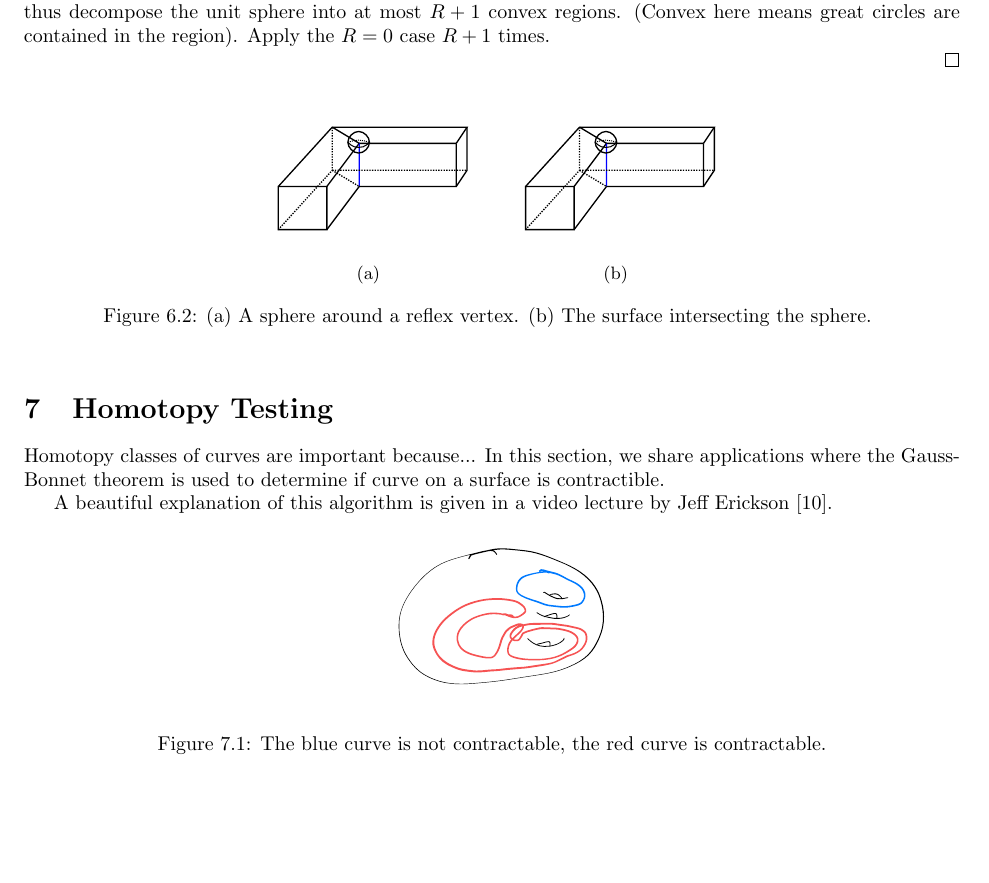
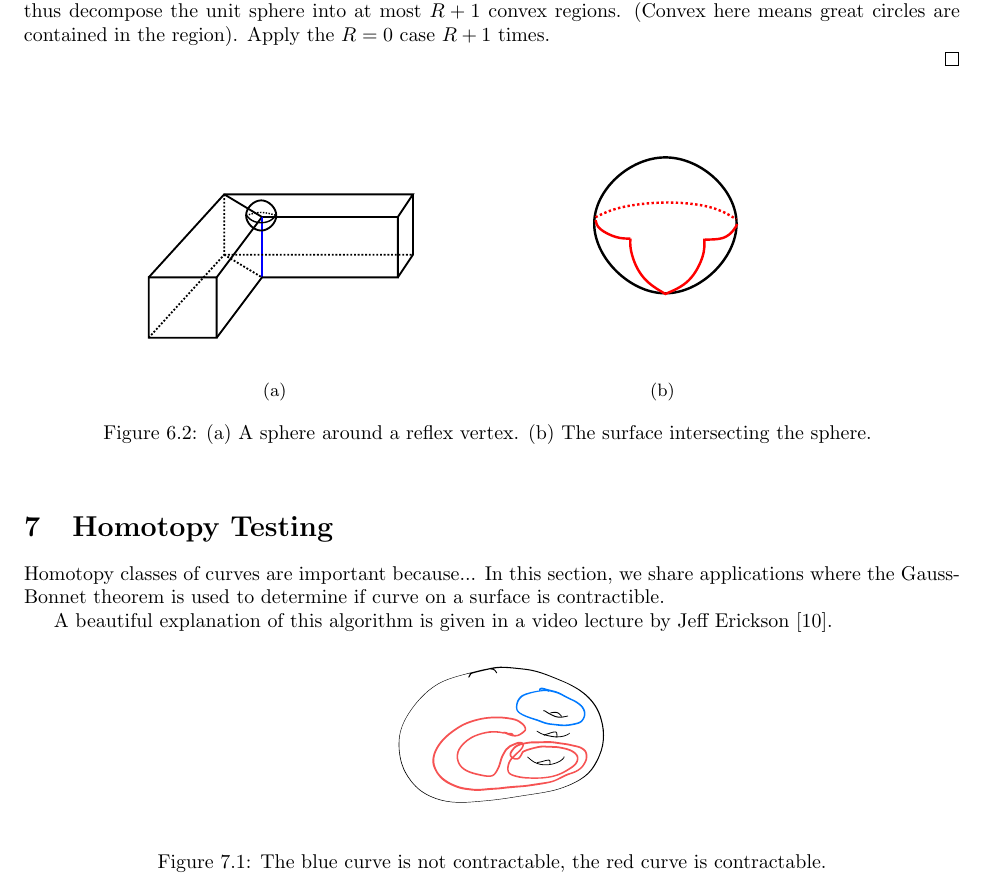
Before and after one commit to Brad-A-M/Gauss-Bonnet, a LaTeX document (using-the-gauss-bonnet-theorem/main.tex, which reads using-the-gauss-bonnet-theorem/body/triangulating.tex): part of page 9 of 11, cut so that both start at the same text, the shorter picture padded with empty space. Compiled offline with pdfLaTeX.

Commit message:
Add sphere pic

```diff
--- a/using-the-gauss-bonnet-theorem/body/triangulating.tex
+++ b/using-the-gauss-bonnet-theorem/body/triangulating.tex
@@ -110,14 +110,14 @@ Apply the $R=0$ case $R+1$ times.
 
 \begin{figure}[htb]
         \centering
-        \begin{subfigure}[b]{0.25\textwidth}
+        \begin{subfigure}[b]{0.35\textwidth}
         \includegraphics[width=\textwidth]{meshes/reflex-vert-sphere}
         \caption{}
           \label{fig:sphere-on-vert}
         \end{subfigure}
           \hspace{.0cm}
-         \begin{subfigure}[b]{0.25\textwidth}
-        \includegraphics[width=\textwidth]{meshes/reflex-vert-sphere}
+         \begin{subfigure}[b]{0.45\textwidth}
+        \includegraphics[width=\textwidth]{meshes/sphere-intersection}
         \caption{}
         \label{fig:sphere}
         \end{subfigure}\\
```
Also changed, not shown: using-the-gauss-bonnet-theorem/images/meshes/sphere-intersection.pdf (added), using-the-gauss-bonnet-theorem/images/meshes/sphere-intersection.svg (added).
